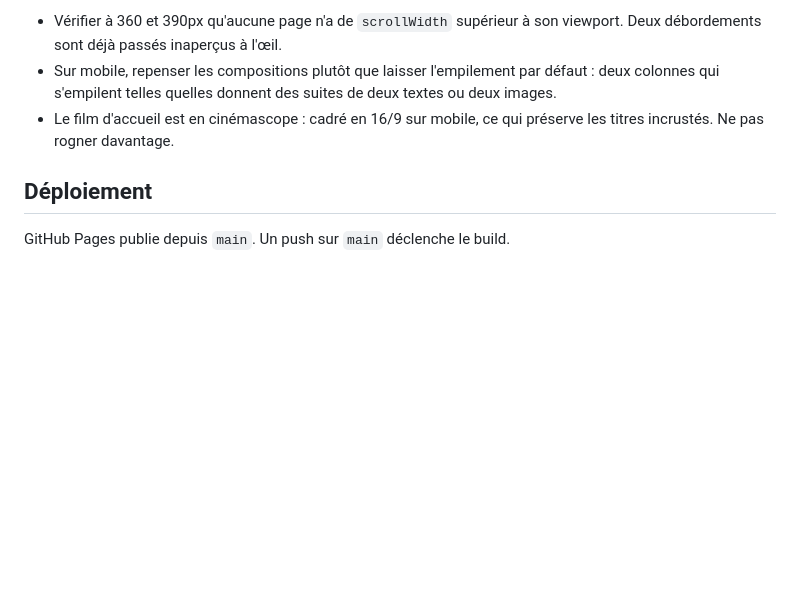
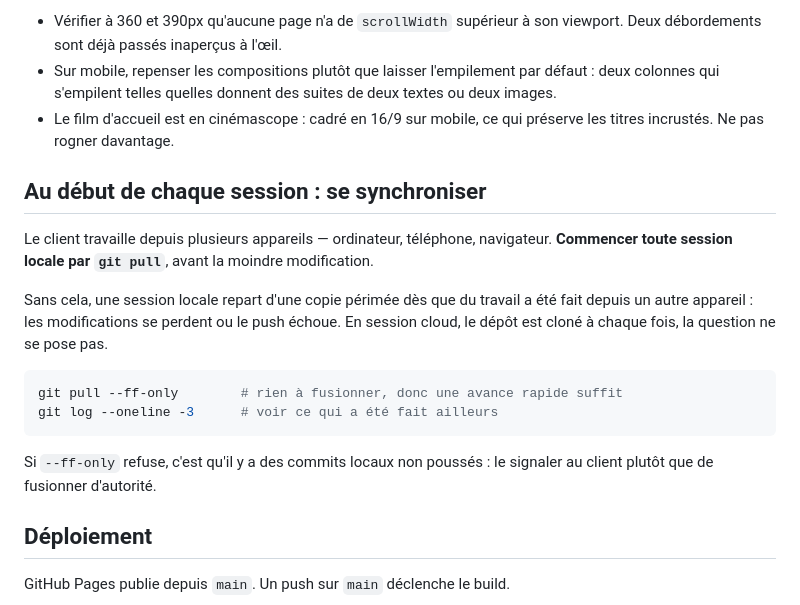
Before and after one commit to Jorenzo24/lafolieboulart.com, a Markdown page: CLAUDE.md, the part around the change. Rendered like a GitHub page; blank space fills up the shorter version.

Commit message:
Se synchroniser au début de chaque session locale
Le client passe de l'ordinateur au téléphone. Une session locale qui ne tire
pas d'abord repart d'une copie périmée : le travail fait ailleurs se perd, ou
le push échoue. git pull --ff-only en ouverture, et signaler au client plutôt
que fusionner d'autorité si des commits locaux bloquent l'avance rapide.

Co-Authored-By: Claude Opus 5 (1M context) <noreply@anthropic.com>

````diff
--- a/CLAUDE.md
+++ b/CLAUDE.md
@@ -81,6 +81,25 @@ concurrent** : trois sources parallèles avaient produit des écarts de 40 à
 - Le film d'accueil est en cinémascope : cadré en 16/9 sur mobile, ce qui
   préserve les titres incrustés. Ne pas rogner davantage.
 
+## Au début de chaque session : se synchroniser
+
+Le client travaille depuis plusieurs appareils — ordinateur, téléphone,
+navigateur. **Commencer toute session locale par `git pull`**, avant la moindre
+modification.
+
+Sans cela, une session locale repart d'une copie périmée dès que du travail a
+été fait depuis un autre appareil : les modifications se perdent ou le push
+échoue. En session cloud, le dépôt est cloné à chaque fois, la question ne se
+pose pas.
+
+```bash
+git pull --ff-only        # rien à fusionner, donc une avance rapide suffit
+git log --oneline -3      # voir ce qui a été fait ailleurs
+```
+
+Si `--ff-only` refuse, c'est qu'il y a des commits locaux non poussés : le
+signaler au client plutôt que de fusionner d'autorité.
+
 ## Déploiement
 
 GitHub Pages publie depuis `main`. Un push sur `main` déclenche le build.
````
